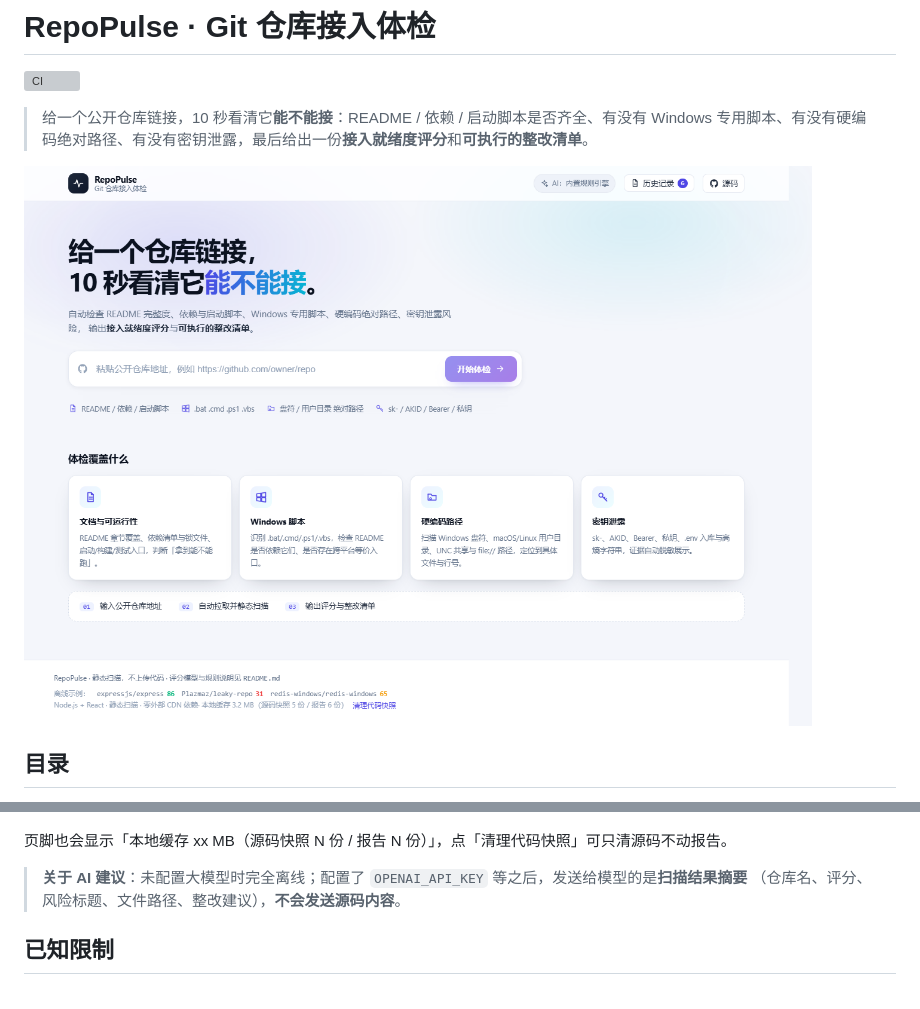
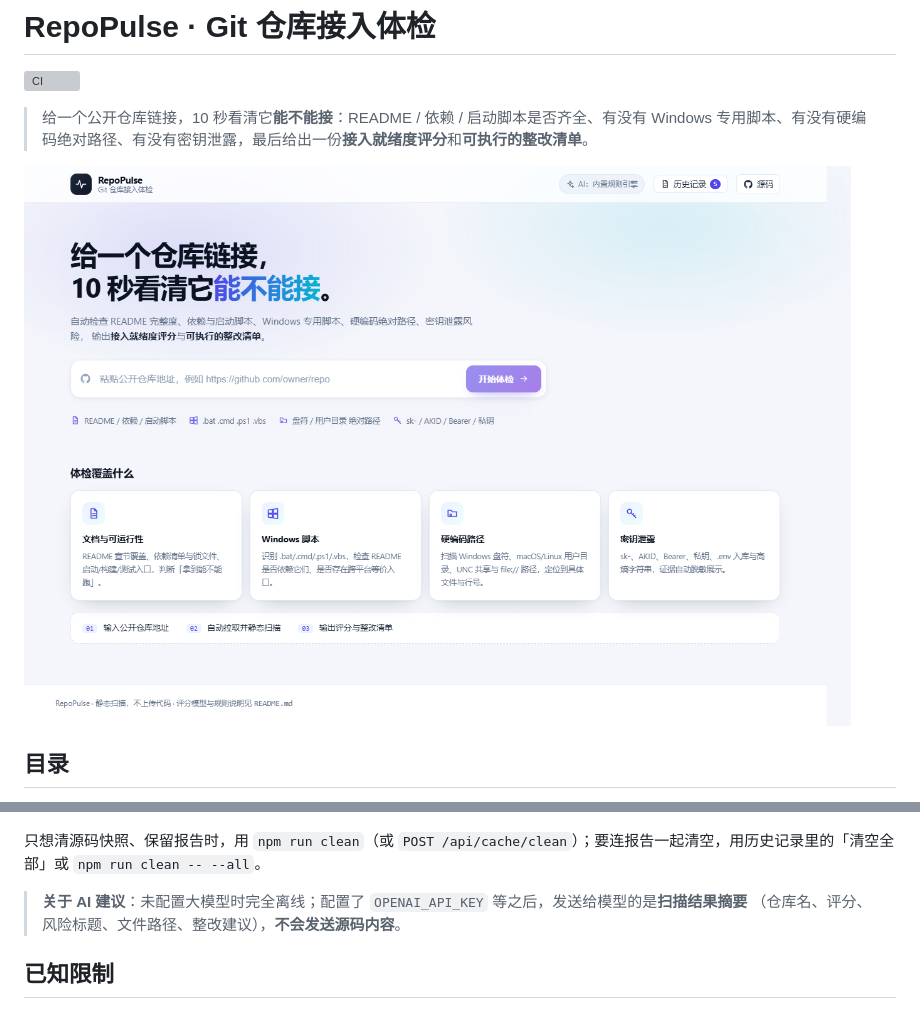
Before and after one commit to kiwifruit3/git-onboarding-check, a Markdown page: README.md, 2 parts joined by grey strips. Rendered like a GitHub page; pictures changed too: docs/screenshots/01-home.png; grey boxes are pictures that could not be loaded.

Commit message:
style: 精简页脚，只保留项目说明
- 去掉页脚的「离线示例」链接行与「Node.js + React · 本地缓存 · 清理代码快照」行
- 移除随之不再使用的 cache 状态、doCleanCache、formatBytes 及对应样式
- README 更新缓存清理入口说明（改为 npm run clean / 历史记录清空）
- 首页截图同步更新

```diff
--- a/README.md
+++ b/README.md
@@ -400,7 +400,7 @@ npm run clean -- --all
 
 ![历史记录](docs/screenshots/07-history.png)
 
-页脚也会显示「本地缓存 xx MB（源码快照 N 份 / 报告 N 份）」，点「清理代码快照」可只清源码不动报告。
+只想清源码快照、保留报告时，用 `npm run clean`（或 `POST /api/cache/clean`）；要连报告一起清空，用历史记录里的「清空全部」或 `npm run clean -- --all`。
 
 > **关于 AI 建议**：未配置大模型时完全离线；配置了 `OPENAI_API_KEY` 等之后，发送给模型的是**扫描结果摘要**
 > （仓库名、评分、风险标题、文件路径、整改建议），**不会发送源码内容**。
```
Also changed, not shown: 2 other files.
